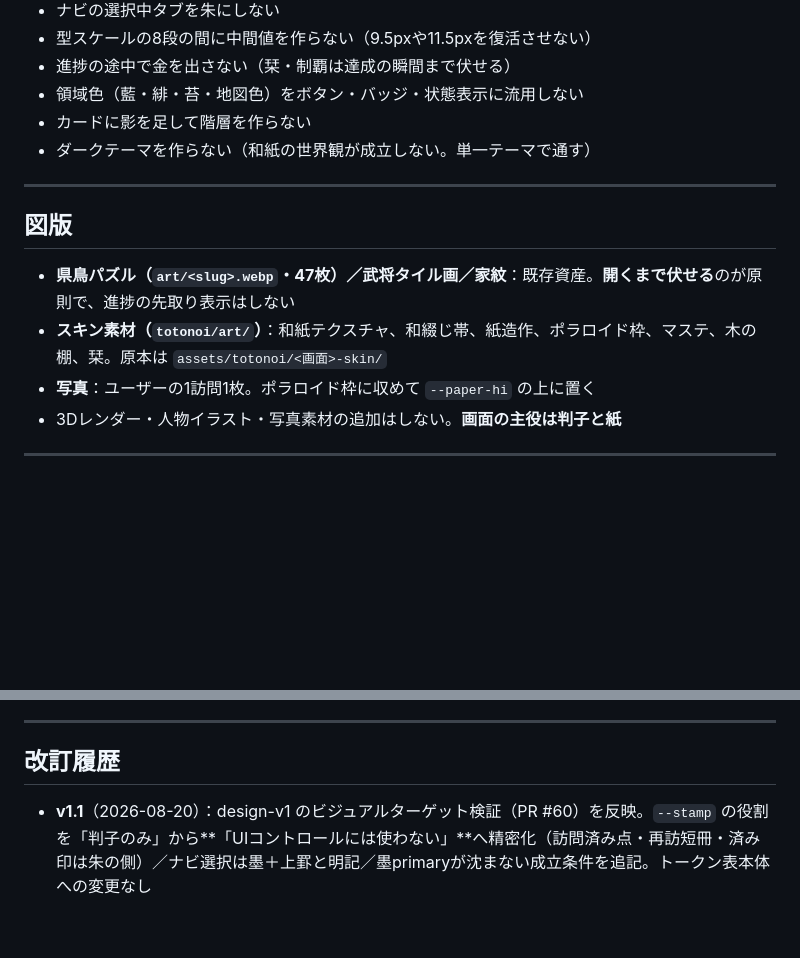
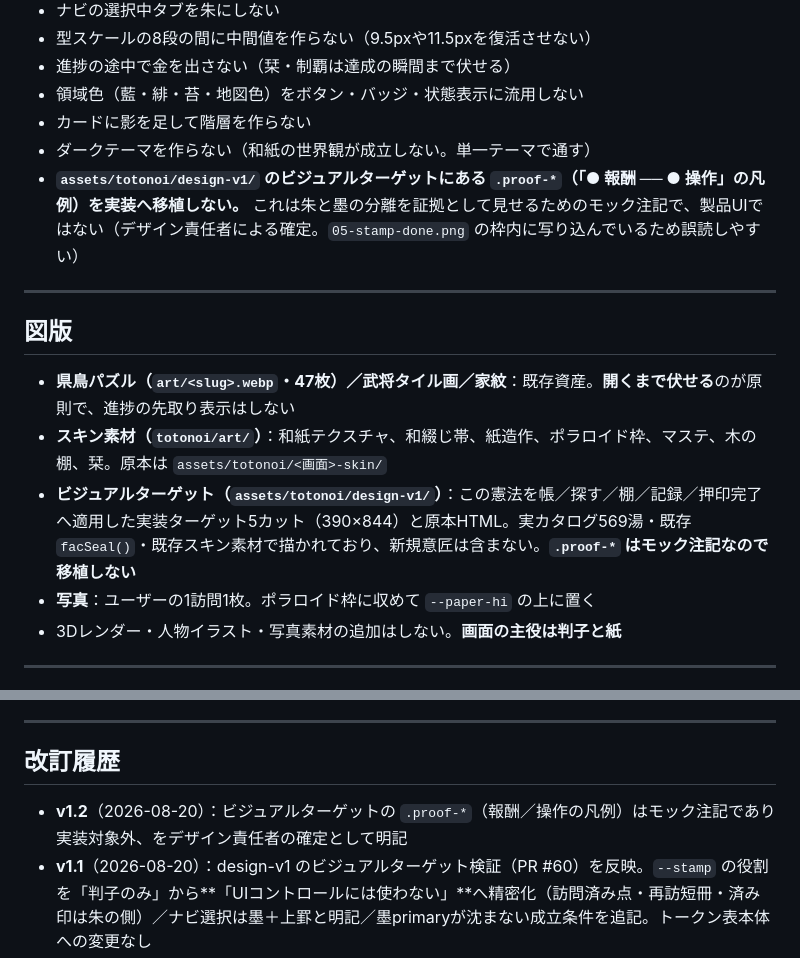
Before and after one commit to Kirin1009/SAUNA30, a Markdown page: docs/DESIGN-ととのい帳.md, 2 parts joined by grey strips. GitHub-like rendering; blank space fills up the shorter version.

Commit message:
docs: スタイルリファレンス v1.2 — proof legendは実装対象外と明記
design-v1のビジュアルターゲット 05-stamp-done.png の下端にある
「● 報酬 ── ● 操作」の凡例（.proof-*）は、朱と墨の分離を証拠として
見せるためのモック注記であり製品UIではない。デザイン責任者に確認済み。

390×844の枠内に写り込んでいて誤読しやすいので、Don't と図版節の
両方に移植禁止として書き残す。

Co-Authored-By: Claude Opus 5 <noreply@anthropic.com>
Claude-Session: https://claude.ai/code/session_01UuLq8X1GEQeWNm3cVkiDf7

```diff
--- a/docs/DESIGN-ととのい帳.md
+++ b/docs/DESIGN-ととのい帳.md
@@ -256,6 +256,7 @@ Dittoの "Decoration vs Interface Color Boundary" 節と同じ規律だが、**
 - 領域色（藍・緋・苔・地図色）をボタン・バッジ・状態表示に流用しない
 - カードに影を足して階層を作らない
 - ダークテーマを作らない（和紙の世界観が成立しない。単一テーマで通す）
+- **`assets/totonoi/design-v1/` のビジュアルターゲットにある `.proof-*`（「● 報酬 ── ● 操作」の凡例）を実装へ移植しない。** これは朱と墨の分離を証拠として見せるためのモック注記で、製品UIではない（デザイン責任者による確定。`05-stamp-done.png` の枠内に写り込んでいるため誤読しやすい）
 
 ---
 
@@ -263,6 +264,7 @@ Dittoの "Decoration vs Interface Color Boundary" 節と同じ規律だが、**
 
 - **県鳥パズル（`art/<slug>.webp`・47枚）／武将タイル画／家紋**：既存資産。**開くまで伏せる**のが原則で、進捗の先取り表示はしない
 - **スキン素材（`totonoi/art/`）**：和紙テクスチャ、和綴じ帯、紙造作、ポラロイド枠、マステ、木の棚、栞。原本は `assets/totonoi/<画面>-skin/`
+- **ビジュアルターゲット（`assets/totonoi/design-v1/`）**：この憲法を帳／探す／棚／記録／押印完了へ適用した実装ターゲット5カット（390×844）と原本HTML。実カタログ569湯・既存 `facSeal()`・既存スキン素材で描かれており、新規意匠は含まない。**`.proof-*` はモック注記なので移植しない**
 - **写真**：ユーザーの1訪問1枚。ポラロイド枠に収めて `--paper-hi` の上に置く
 - 3Dレンダー・人物イラスト・写真素材の追加はしない。**画面の主役は判子と紙**
 
@@ -291,5 +293,6 @@ Dittoの "Decoration vs Interface Color Boundary" 節と同じ規律だが、**
 
 ## 改訂履歴
 
+- **v1.2**（2026-08-20）：ビジュアルターゲットの `.proof-*`（報酬／操作の凡例）はモック注記であり実装対象外、をデザイン責任者の確定として明記
 - **v1.1**（2026-08-20）：design-v1 のビジュアルターゲット検証（PR #60）を反映。`--stamp` の役割を「判子のみ」から**「UIコントロールには使わない」**へ精密化（訪問済み点・再訪短冊・済み印は朱の側）／ナビ選択は墨＋上罫と明記／墨primaryが沈まない成立条件を追記。トークン表本体への変更なし
 - **v1**（2026-08-20）：起票。ベータ移行直後、R2b着手前に土台を固める判断。振り幅は「芯は残して格を上げる」を採用（御朱印帳の世界観は維持し、構造だけ入れ替える）
```
